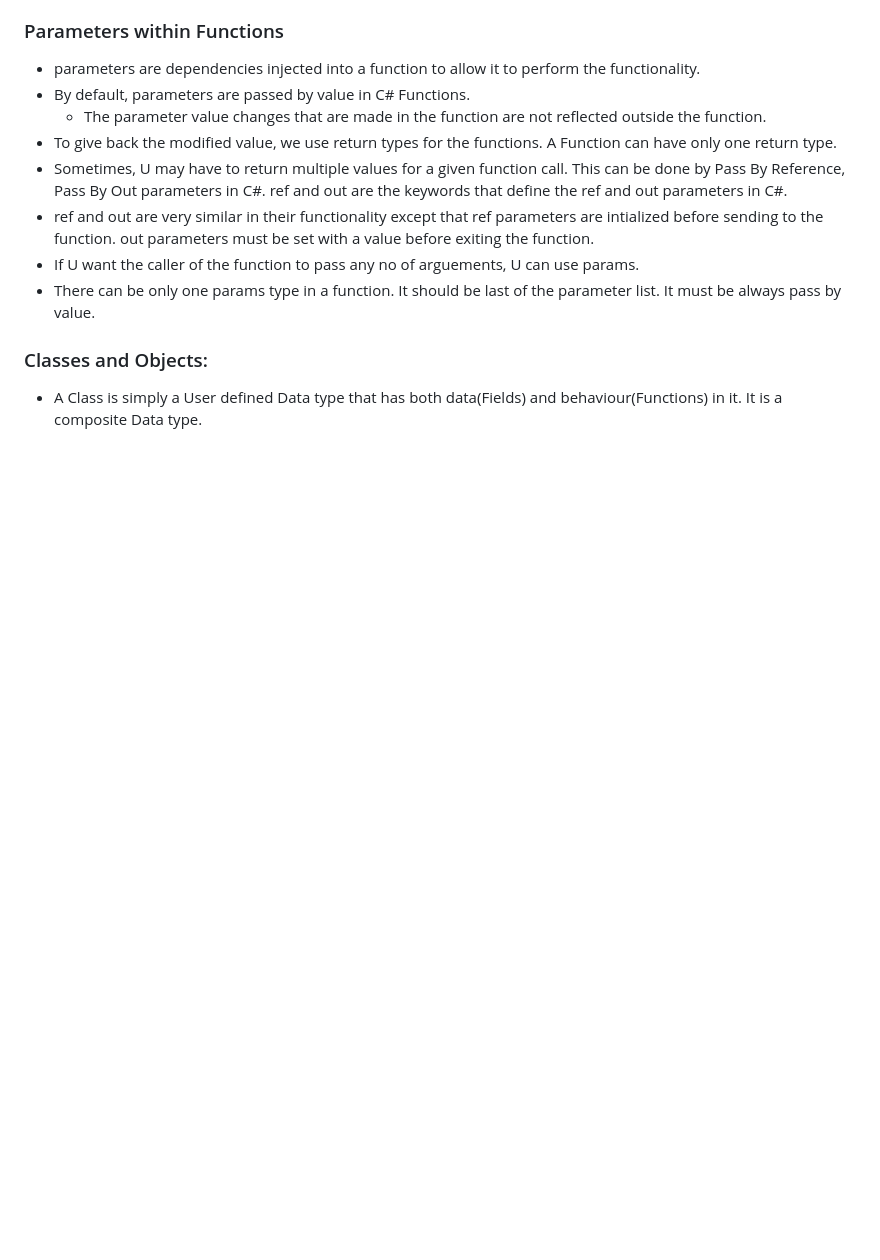
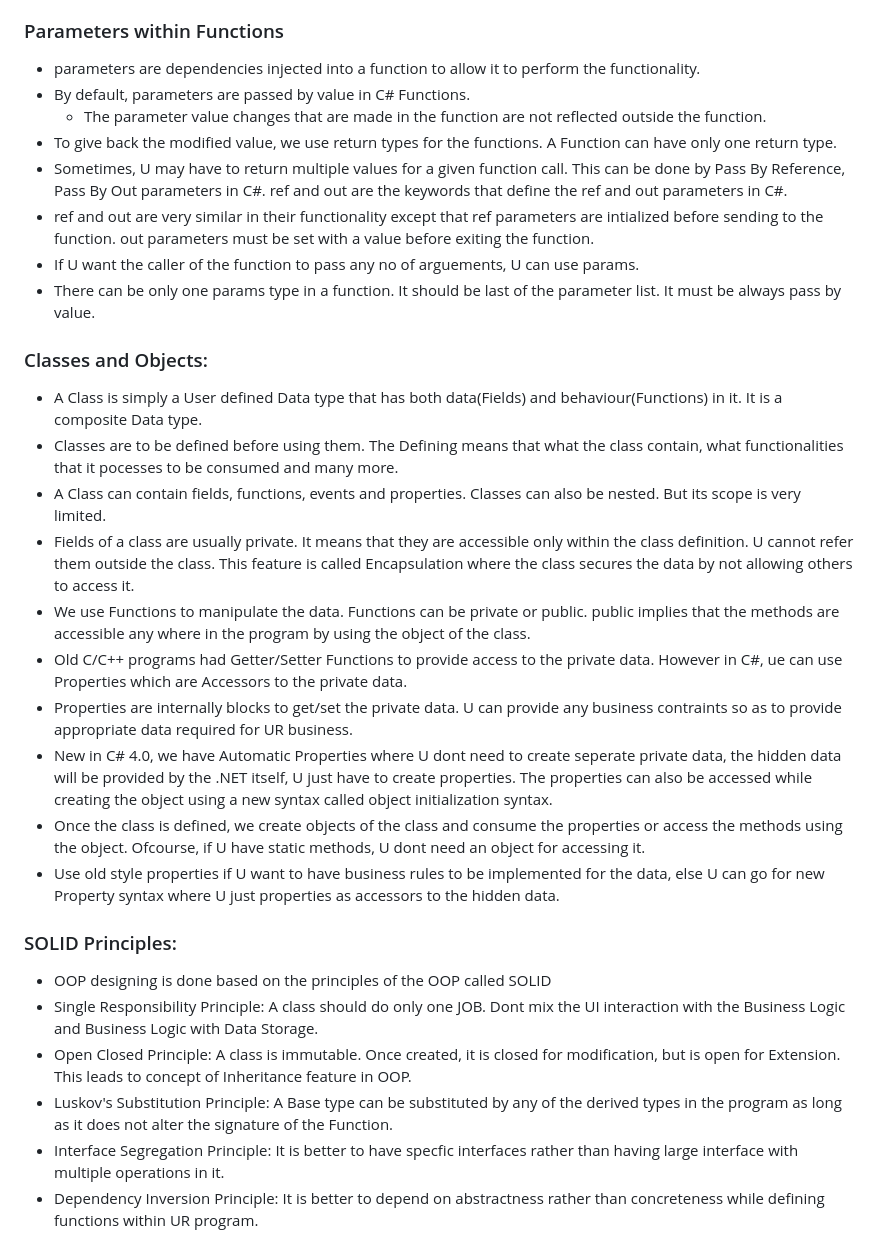
Before and after one commit to Phani-TrainingPrograms/First-American, a Markdown page: README.md, the part around the change. Rendered like a GitHub page; blank space fills up the shorter version.

```diff
--- a/README.md
+++ b/README.md
@@ -110,5 +110,24 @@ All the data types have Wrapper Structs created in the CTS. These have functions
 - If U want the caller of the function to pass any no of arguements, U can use params.
 - There can be only one params type in a function. It should be last of the parameter list. It must be always pass by value.
 
+
 ### Classes and Objects:
 - A Class is simply a User defined Data type that has both data(Fields) and behaviour(Functions) in it. It is a composite Data type.
+- Classes are to be defined before using them. The Defining means that what the class contain, what functionalities that it pocesses to be consumed and many more.
+- A Class can contain fields, functions, events and properties. Classes can also be nested. But its scope is very limited.
+- Fields of a class are usually private. It means that they are accessible only within the class definition. U cannot refer them outside the class. This feature is called Encapsulation where the class secures the data by not allowing others to access it.
+- We use Functions to manipulate the data. Functions can be private or public. public implies that the methods are accessible any where in the program by using the object of the class.
+- Old C/C++ programs had Getter/Setter Functions to provide access to the private data. However in C#, ue can use Properties which are Accessors to the private data.
+- Properties are internally blocks to get/set the private data. U can provide any business contraints so as to provide appropriate data required for UR business.
+- New in C# 4.0, we have Automatic Properties where U dont need to create seperate private data, the hidden data will be provided by the .NET itself, U just have to create properties. The properties can also be accessed while creating the object using a new syntax called object initialization syntax.
+- Once the class is defined, we create objects of the class and consume the properties or access the methods using the object. Ofcourse, if U have static methods, U dont need an object for accessing it.
+- Use old style properties if U want to have business rules to be implemented for the data, else U can go for new Property syntax where U just properties as accessors to the hidden data.
+
+
+### SOLID Principles:
+- OOP designing is done based on the principles of the OOP called SOLID
+- Single Responsibility Principle: A class should do only one JOB. Dont mix the UI interaction with the Business Logic and Business Logic with Data Storage.
+- Open Closed Principle: A class is immutable. Once created, it is closed for modification, but is open for Extension. This leads to concept of Inheritance feature in OOP.
+- Luskov's Substitution Principle: A Base type can be substituted by any of the derived types in the program as long as it does not alter the signature of the Function.
+- Interface Segregation Principle: It is better to have specfic interfaces rather than having large interface with multiple operations in it.
+- Dependency Inversion Principle: It is better to depend on abstractness rather than concreteness while defining functions within UR program.
```
